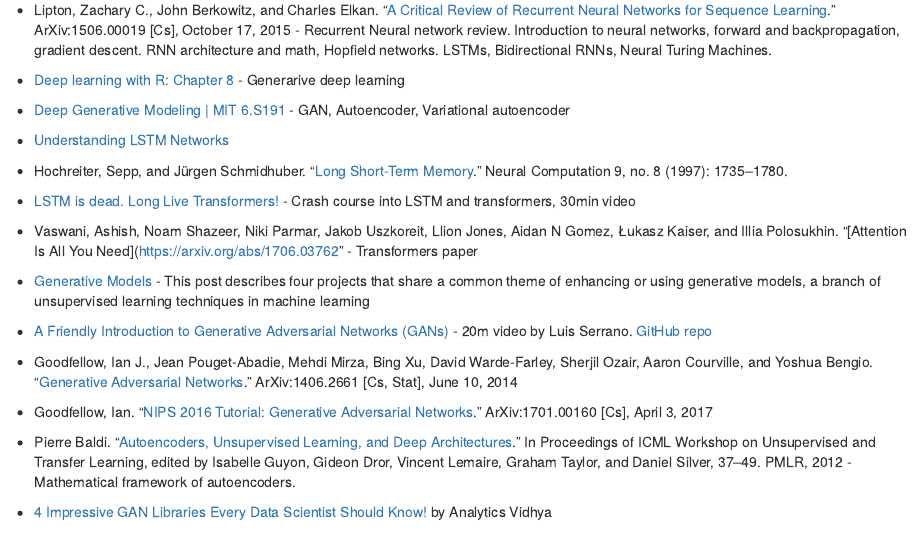
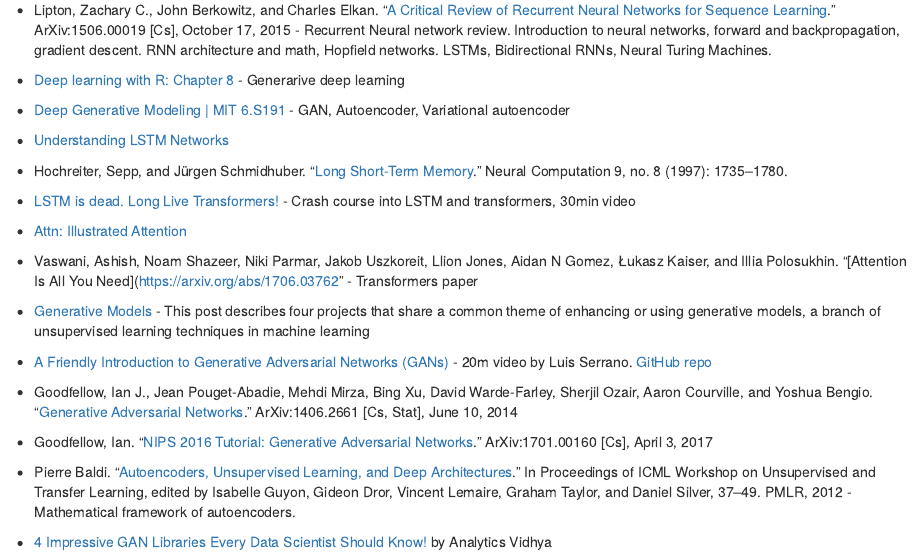
Before and after one commit to mdozmorov/BIOS691_deep_learning_R, an R Markdown document (content/reading/05-reading.Rmd): the page in a window 1100 px wide, from 250 px down. Rendered offline with R 4.5, knitr and Pandoc, with nearby package versions; drawn as R Markdown's standard HTML page in place of the format the file asks for.

Commit message:
Add Illustrated Attention

```diff
--- a/content/reading/05-reading.Rmd
+++ b/content/reading/05-reading.Rmd
@@ -24,6 +24,8 @@ type: docs
 
 - [LSTM is dead. Long Live Transformers!](https://youtu.be/S27pHKBEp30) - Crash course into LSTM and transformers, 30min video
 
+- [Attn: Illustrated Attention](https://towardsdatascience.com/attn-illustrated-attention-5ec4ad276ee3)
+
 - Vaswani, Ashish, Noam Shazeer, Niki Parmar, Jakob Uszkoreit, Llion Jones, Aidan N Gomez, Łukasz Kaiser, and Illia Polosukhin. “[Attention Is All You Need](https://arxiv.org/abs/1706.03762” - Transformers paper
 
 - [Generative Models](https://openai.com/blog/generative-models/) - This post describes four projects that share a common theme of enhancing or using generative models, a branch of unsupervised learning techniques in machine learning
```
